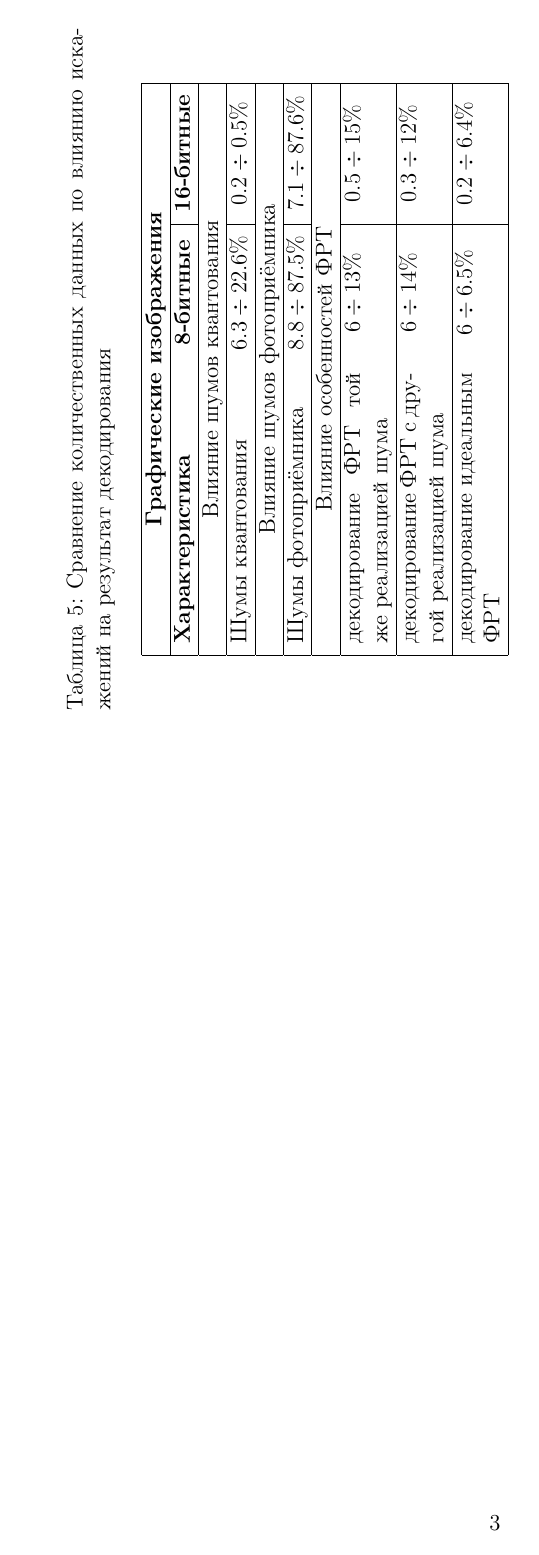
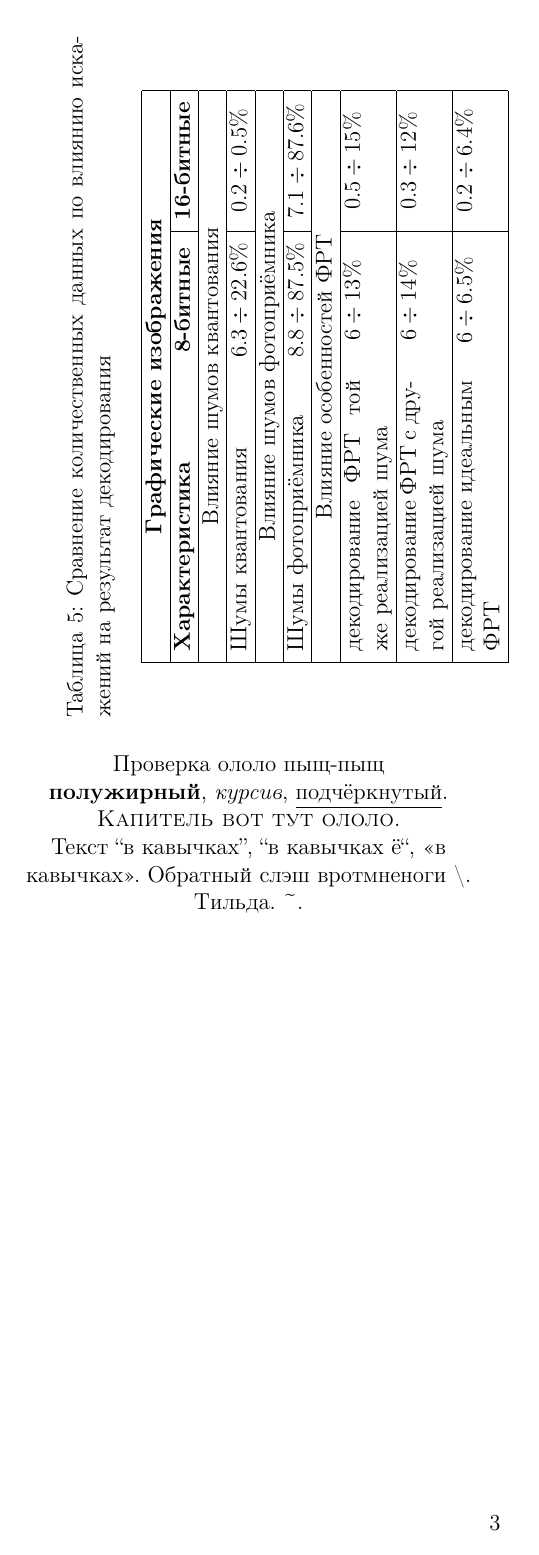
Before and after one commit to mkpankov/adaptor, a LaTeX thesis (latex_test/DiplomaProject.tex): page 4 of 4. Compiled offline with pdfLaTeX.

Commit message:
Formatting fixed.

```diff
--- a/latex_test/DiplomaProject.tex
+++ b/latex_test/DiplomaProject.tex
@@ -6,7 +6,7 @@
 \usepackage{subfigure}
 \usepackage{wrapfig}
 \usepackage{longtable}
-\usepackage[pdftex]{graphicx} %хотим вставлять в диплом рисунки?
+\usepackage{graphicx} %хотим вставлять в диплом рисунки?
 \graphicspath{{images/}}%путь к рисункам
 
 \makeatletter
@@ -228,5 +228,12 @@ $S_g^2$ & variance coefficient of the spatial gain noise~[\%] \\
           \end{tabular}
         \end{center}
       \end{table}
-\end{minipage}}
+    \end{minipage}
+  }
+  \begin{center}
+    Проверка ололо пыщ-пыщ \textbf{полужирный}, \textit{курсив}, \underline{подчёркнутый}. \textsc{Капитель вот тут ололо}. \\
+    Текст ``в кавычках'', ``в кавычках ё``, <<в кавычках>>.
+    Обратный слэш вротмненоги \textbackslash. \\
+    Тильда. \textasciitilde. \\
+  \end{center}
 \end{document}
```
Lines whose indentation alone changed are shown as unchanged.
